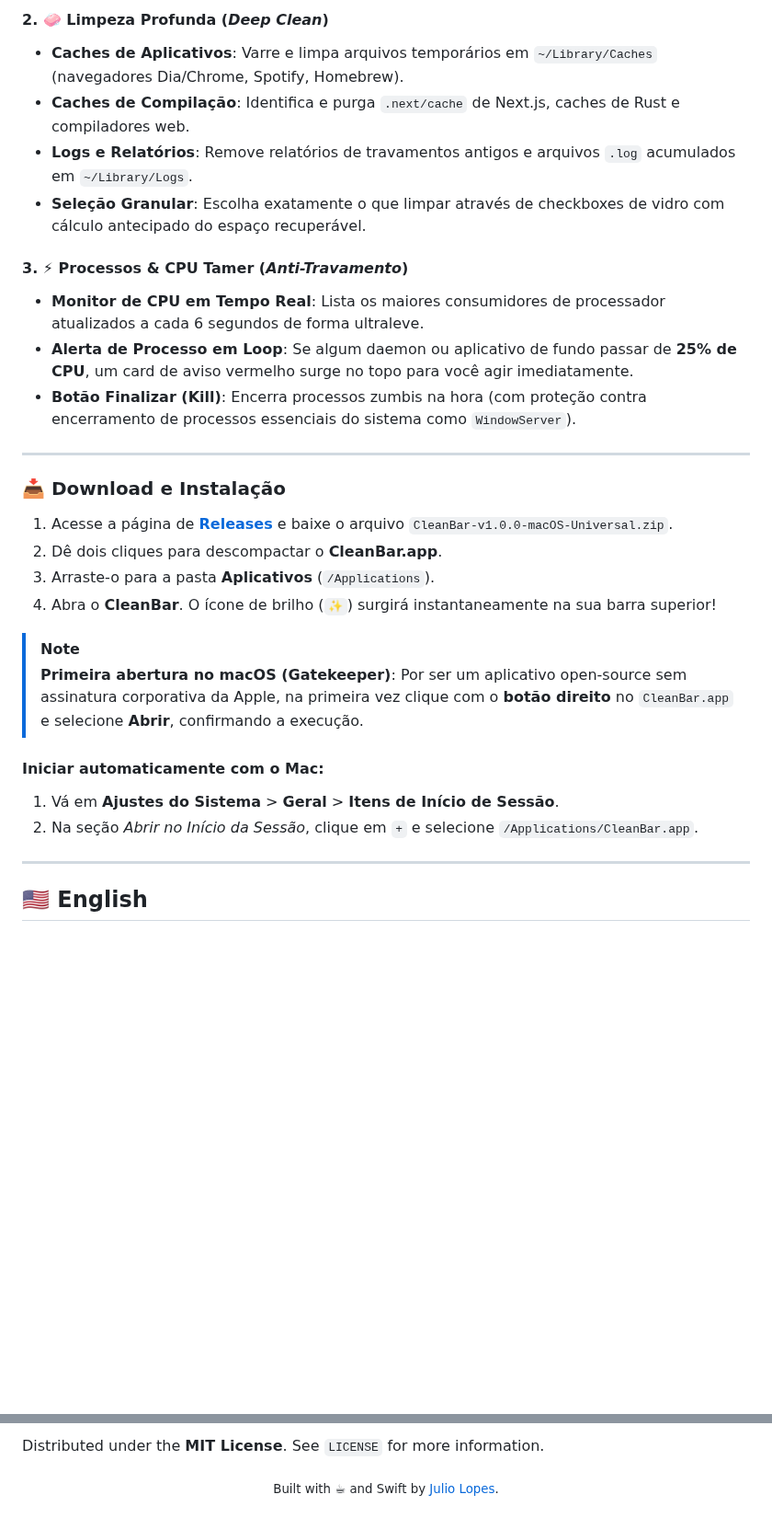
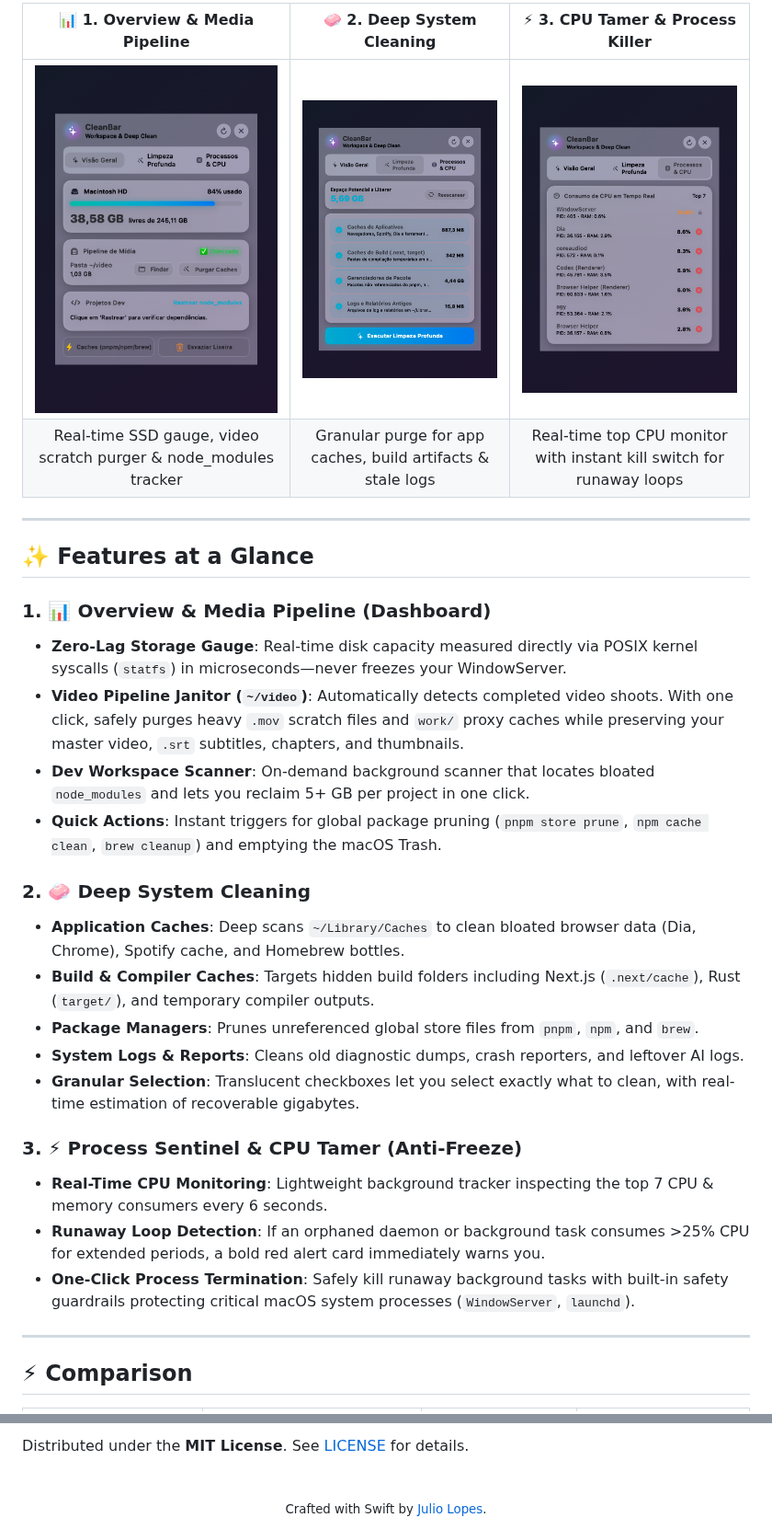
Before and after one commit to JulioJCLF/CleanBar, a Markdown page: README.md, 2 parts joined by grey strips. Shown at 92% size. Drawn GitHub-style; pictures changed too: assets/cleanbar-dashboard.png (added), assets/cleanbar-deepclean.png (added), assets/cleanbar-processes.png (added); blank space fills up the shorter version.

Commit message:
docs: full english README with retina screenshots and comparison table

```diff
--- a/README.md
+++ b/README.md
@@ -45,32 +45,34 @@ O **CleanBar** é 100% nativo em **Swift 6 + SwiftUI + AppKit**, pesa **menos de
 
-#### 2. 🧼 Limpeza Profunda (*Deep Clean*)
-- **Caches de Aplicativos**: Varre e limpa arquivos temporários em `~/Library/Caches` (navegadores Dia/Chrome, Spotify, Homebrew).
-- **Caches de Compilação**: Identifica e purga `.next/cache` de Next.js, caches de Rust e compiladores web.
-- **Logs e Relatórios**: Remove relatórios de travamentos antigos e arquivos `.log` acumulados em `~/Library/Logs`.
-- **Seleção Granular**: Escolha exatamente o que limpar através de checkboxes de vidro com cálculo antecipado do espaço recuperável.
+| 📊 1. Overview & Media Pipeline | 🧼 2. Deep System Cleaning | ⚡ 3. CPU Tamer & Process Killer |
+|:---:|:---:|:---:|
+| <img src="assets/cleanbar-dashboard.png" width="280" alt="Dashboard" /> | <img src="assets/cleanbar-deepclean.png" width="280" alt="Deep Clean" /> | <img src="assets/cleanbar-processes.png" width="280" alt="CPU Tamer" /> |
+| Real-time SSD gauge, video scratch purger & node_modules tracker | Granular purge for app caches, build artifacts & stale logs | Real-time top CPU monitor with instant kill switch for runaway loops |
 
-#### 3. ⚡ Processos & CPU Tamer (*Anti-Travamento*)
-- **Monitor de CPU em Tempo Real**: Lista os maiores consumidores de processador atualizados a cada 6 segundos de forma ultraleve.
-- **Alerta de Processo em Loop**: Se algum daemon ou aplicativo de fundo passar de **25% de CPU**, um card de aviso vermelho surge no topo para você agir imediatamente.
-- **Botão Finalizar (Kill)**: Encerra processos zumbis na hora (com proteção contra encerramento de processos essenciais do sistema como `WindowServer`).
+</div>
 
 ---
 
-### 📥 Download e Instalação
+## ✨ Features at a Glance
 
-1. Acesse a página de **[Releases](https://github.com/JulioJCLF/CleanBar/releases/latest)** e baixe o arquivo `CleanBar-v1.0.0-macOS-Universal.zip`.
-2. Dê dois cliques para descompactar o **CleanBar.app**.
-3. Arraste-o para a pasta **Aplicativos** (`/Applications`).
-4. Abra o **CleanBar**. O ícone de brilho (`✨`) surgirá instantaneamente na sua barra superior!
+### 1. 📊 Overview & Media Pipeline (Dashboard)
+- **Zero-Lag Storage Gauge**: Real-time disk capacity measured directly via POSIX kernel syscalls (`statfs`) in microseconds—never freezes your WindowServer.
+- **Video Pipeline Janitor (`~/video`)**: Automatically detects completed video shoots. With one click, safely purges heavy `.mov` scratch files and `work/` proxy caches while preserving your master video, `.srt` subtitles, chapters, and thumbnails.
+- **Dev Workspace Scanner**: On-demand background scanner that locates bloated `node_modules` and lets you reclaim 5+ GB per project in one click.
+- **Quick Actions**: Instant triggers for global package pruning (`pnpm store prune`, `npm cache clean`, `brew cleanup`) and emptying the macOS Trash.
 
-> [!NOTE]
-> **Primeira abertura no macOS (Gatekeeper)**: Por ser um aplicativo open-source sem assinatura corporativa da Apple, na primeira vez clique com o **botão direito** no `CleanBar.app` e selecione **Abrir**, confirmando a execução.
+### 2. 🧼 Deep System Cleaning
+- **Application Caches**: Deep scans `~/Library/Caches` to clean bloated browser data (Dia, Chrome), Spotify cache, and Homebrew bottles.
+- **Build & Compiler Caches**: Targets hidden build folders including Next.js (`.next/cache`), Rust (`target/`), and temporary compiler outputs.
+- **Package Managers**: Prunes unreferenced global store files from `pnpm`, `npm`, and `brew`.
+- **System Logs & Reports**: Cleans old diagnostic dumps, crash reporters, and leftover AI logs.
+- **Granular Selection**: Translucent checkboxes let you select exactly what to clean, with real-time estimation of recoverable gigabytes.
 
-#### Iniciar automaticamente com o Mac:
-1. Vá em **Ajustes do Sistema** > **Geral** > **Itens de Início de Sessão**.
-2. Na seção *Abrir no Início da Sessão*, clique em `+` e selecione `/Applications/CleanBar.app`.
+### 3. ⚡ Process Sentinel & CPU Tamer (Anti-Freeze)
+- **Real-Time CPU Monitoring**: Lightweight background tracker inspecting the top 7 CPU & memory consumers every 6 seconds.
+- **Runaway Loop Detection**: If an orphaned daemon or background task consumes >25% CPU for extended periods, a bold red alert card immediately warns you.
+- **One-Click Process Termination**: Safely kill runaway background tasks with built-in safety guardrails protecting critical macOS system processes (`WindowServer`, `launchd`).
 
 ---
 
-## 🇺🇸 English
+## ⚡ Comparison
 
@@ -131,6 +146,8 @@ lipo -create -output CleanBar.app/Contents/MacOS/CleanBar \
 
-Distributed under the **MIT License**. See `LICENSE` for more information.
+Distributed under the **MIT License**. See [LICENSE](LICENSE) for details.
+
+<br/>
 
 <div align="center">
-  <sub>Built with ☕ and Swift by <a href="https://github.com/JulioJCLF">Julio Lopes</a>.</sub>
+  <sub>Crafted with Swift by <a href="https://github.com/JulioJCLF">Julio Lopes</a>.</sub>
 </div>
```
Also changed, not shown: other parts of README.md (+57 -44 lines), 1 other file.
